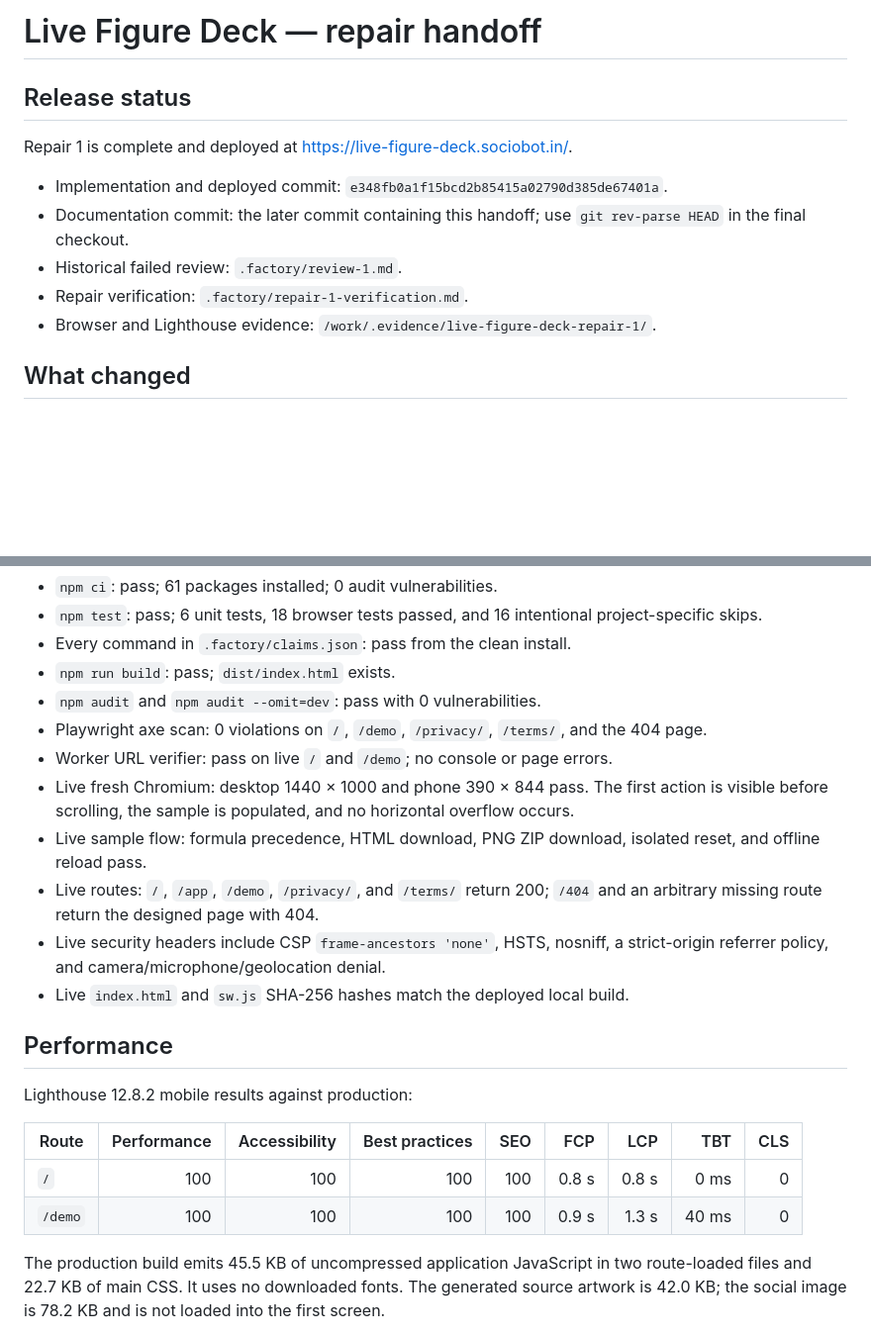
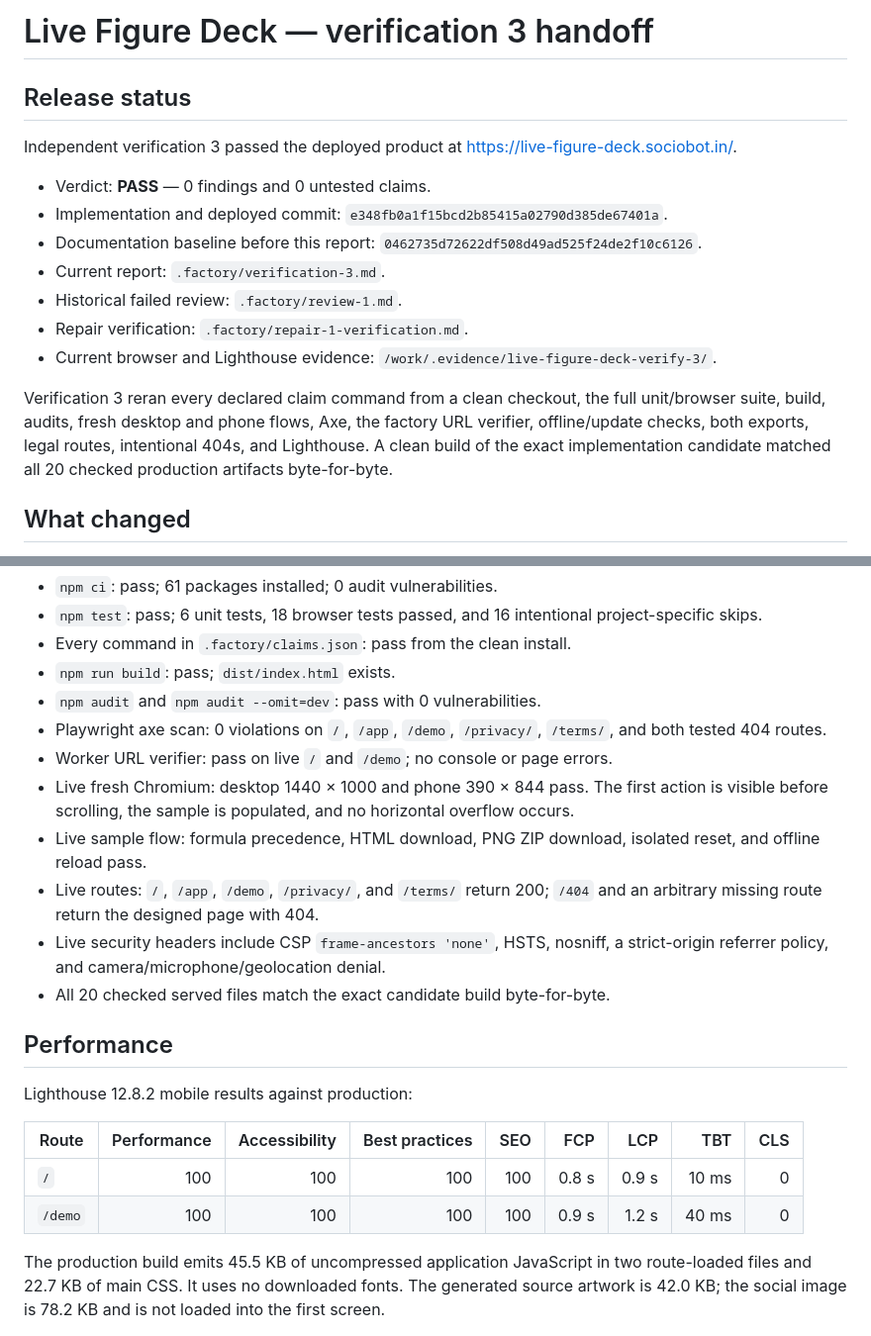
Before and after one commit to B-Divyesh/sf-live-figure-deck, a Markdown page: .factory/handoff.md, 2 parts joined by grey strips. Shown at 99% size. Drawn GitHub-style; blank space fills up the shorter version.

Commit message:
docs: record verification 3 pass

```diff
--- a/.factory/handoff.md
+++ b/.factory/handoff.md
@@ -1,17 +1,26 @@
-# Live Figure Deck — repair handoff
+# Live Figure Deck — verification 3 handoff
 
 ## Release status
 
-Repair 1 is complete and deployed at
+Independent verification 3 passed the deployed product at
 <https://live-figure-deck.sociobot.in/>.
 
-- Implementation and deployed commit: `e348fb0a1f15bcd2b85415a02790d385de67401a`.
-- Documentation commit: the later commit containing this handoff; use
-  `git rev-parse HEAD` in the final checkout.
+- Verdict: **PASS** — 0 findings and 0 untested claims.
+- Implementation and deployed commit:
+  `e348fb0a1f15bcd2b85415a02790d385de67401a`.
+- Documentation baseline before this report:
+  `0462735d72622df508d49ad525f24de2f10c6126`.
+- Current report: `.factory/verification-3.md`.
 - Historical failed review: `.factory/review-1.md`.
 - Repair verification: `.factory/repair-1-verification.md`.
-- Browser and Lighthouse evidence:
-  `/work/.evidence/live-figure-deck-repair-1/`.
+- Current browser and Lighthouse evidence:
+  `/work/.evidence/live-figure-deck-verify-3/`.
+
+Verification 3 reran every declared claim command from a clean checkout, the
+full unit/browser suite, build, audits, fresh desktop and phone flows, Axe,
+the factory URL verifier, offline/update checks, both exports, legal routes,
+intentional 404s, and Lighthouse. A clean build of the exact implementation
+candidate matched all 20 checked production artifacts byte-for-byte.
 
 ## What changed
 
@@ -75,8 +84,8 @@ Results on 5 September 2026:
 - Every command in `.factory/claims.json`: pass from the clean install.
 - `npm run build`: pass; `dist/index.html` exists.
 - `npm audit` and `npm audit --omit=dev`: pass with 0 vulnerabilities.
-- Playwright axe scan: 0 violations on `/`, `/demo`, `/privacy/`, `/terms/`,
-  and the 404 page.
+- Playwright axe scan: 0 violations on `/`, `/app`, `/demo`, `/privacy/`,
+  `/terms/`, and both tested 404 routes.
 - Worker URL verifier: pass on live `/` and `/demo`; no console or page errors.
 - Live fresh Chromium: desktop 1440 × 1000 and phone 390 × 844 pass. The first
   action is visible before scrolling, the sample is populated, and no
@@ -87,7 +96,7 @@ Results on 5 September 2026:
   `/404` and an arbitrary missing route return the designed page with 404.
 - Live security headers include CSP `frame-ancestors 'none'`, HSTS, nosniff,
   a strict-origin referrer policy, and camera/microphone/geolocation denial.
-- Live `index.html` and `sw.js` SHA-256 hashes match the deployed local build.
+- All 20 checked served files match the exact candidate build byte-for-byte.
 
 ## Performance
 
@@ -95,8 +104,8 @@ Lighthouse 12.8.2 mobile results against production:
 
 | Route | Performance | Accessibility | Best practices | SEO | FCP | LCP | TBT | CLS |
 | --- | ---: | ---: | ---: | ---: | ---: | ---: | ---: | ---: |
-| `/` | 100 | 100 | 100 | 100 | 0.8 s | 0.8 s | 0 ms | 0 |
-| `/demo` | 100 | 100 | 100 | 100 | 0.9 s | 1.3 s | 40 ms | 0 |
+| `/` | 100 | 100 | 100 | 100 | 0.8 s | 0.9 s | 10 ms | 0 |
+| `/demo` | 100 | 100 | 100 | 100 | 0.9 s | 1.2 s | 40 ms | 0 |
 
 The production build emits 45.5 KB of uncompressed application JavaScript in
 two route-loaded files and 22.7 KB of main CSS. It uses no downloaded fonts.
```
Also changed, not shown: .factory/verification-3.md (added, +196 -0 lines).
